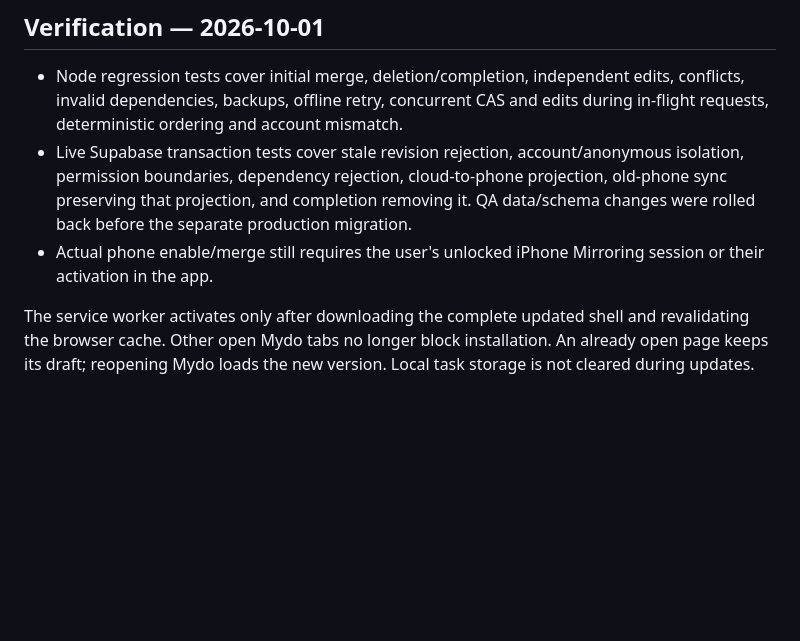
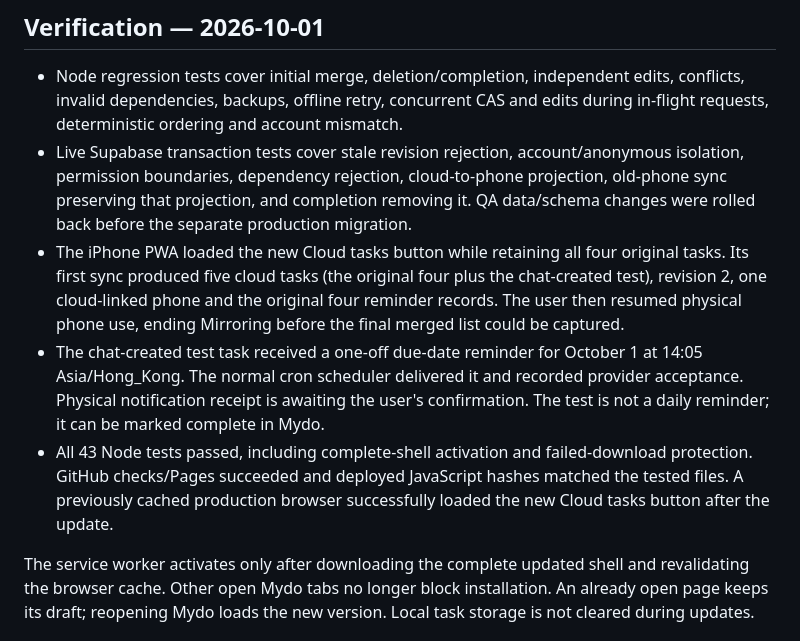
Before and after one commit to tommyyy-glitch/Mydo, a Markdown page: docs/cloud-sync.md, the part around the change. Rendered like a GitHub page; blank space fills up the shorter version.

Commit message:
Record phone cloud merge and scheduled reminder verification

```diff
--- a/docs/cloud-sync.md
+++ b/docs/cloud-sync.md
@@ -16,7 +16,9 @@ For future tasks requested in this chat: use the signed-in Supabase SQL editor a
 
 - Node regression tests cover initial merge, deletion/completion, independent edits, conflicts, invalid dependencies, backups, offline retry, concurrent CAS and edits during in-flight requests, deterministic ordering and account mismatch.
 - Live Supabase transaction tests cover stale revision rejection, account/anonymous isolation, permission boundaries, dependency rejection, cloud-to-phone projection, old-phone sync preserving that projection, and completion removing it. QA data/schema changes were rolled back before the separate production migration.
-- Actual phone enable/merge still requires the user's unlocked iPhone Mirroring session or their activation in the app.
+- The iPhone PWA loaded the new Cloud tasks button while retaining all four original tasks. Its first sync produced five cloud tasks (the original four plus the chat-created test), revision 2, one cloud-linked phone and the original four reminder records. The user then resumed physical phone use, ending Mirroring before the final merged list could be captured.
+- The chat-created test task received a one-off due-date reminder for October 1 at 14:05 Asia/Hong_Kong. The normal cron scheduler delivered it and recorded provider acceptance. Physical notification receipt is awaiting the user's confirmation. The test is not a daily reminder; it can be marked complete in Mydo.
+- All 43 Node tests passed, including complete-shell activation and failed-download protection. GitHub checks/Pages succeeded and deployed JavaScript hashes matched the tested files. A previously cached production browser successfully loaded the new Cloud tasks button after the update.
 
 The service worker activates only after downloading the complete updated shell and revalidating the browser cache. Other open Mydo tabs no longer block installation. An already open page keeps its draft; reopening Mydo loads the new version. Local task storage is not cleared during updates.
 
```
